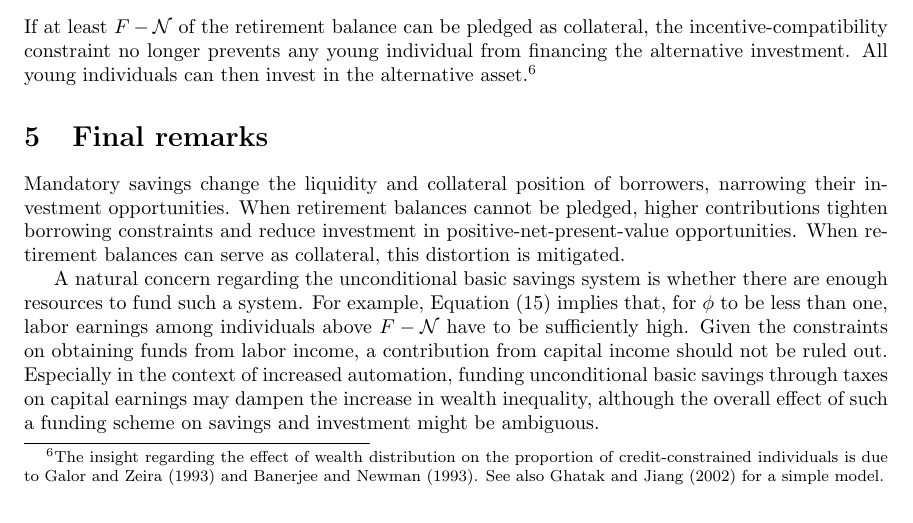
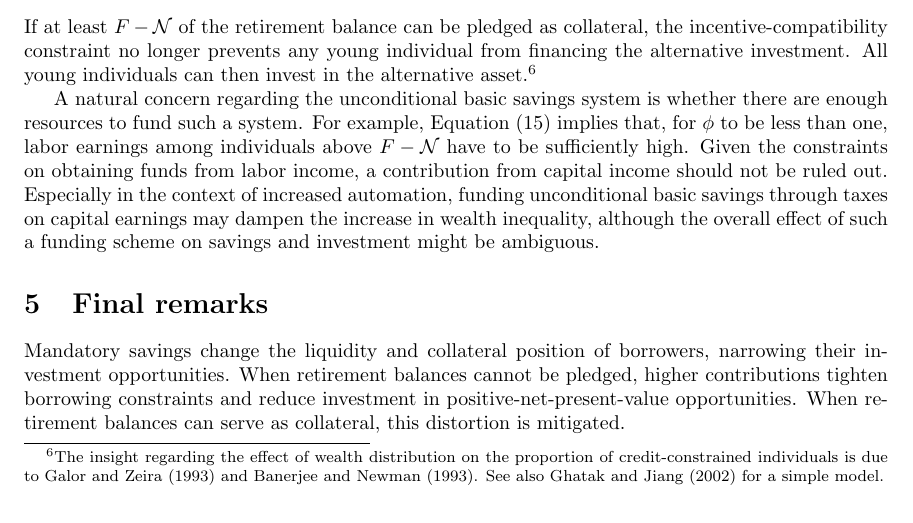
Before and after one commit to oliverpardo1979/Endogenous-borrowing-constraints-03, a LaTeX paper (main.tex): part of page 5 of 6, cut so that both start at the same text. Compiled offline with pdfLaTeX.

Commit message:
Move UBS funding caveat

```diff
--- a/main.tex
+++ b/main.tex
@@ -212,12 +212,12 @@ The source of the inefficiency is not mandatory saving per se, but the lack of p
 \end{enumerate}
 If at least $F-\mathcal{N}$ of the retirement balance can be pledged as collateral, the incentive-compatibility constraint no longer prevents any young individual from financing the alternative investment. All young individuals can then invest in the alternative asset.\footnote{The insight regarding the effect of wealth distribution on the proportion of credit-constrained individuals is due to  \cite{Galor1993} and \cite{Banerjee1993}. See also \cite{Ghatak2002} for a simple model.}
 
+A natural concern regarding the unconditional basic savings system is whether there are enough resources to fund such a system. For example, Equation (\ref{eq:tax}) implies that, for $\phi$ to be less than one, labor earnings among individuals above $F-\mathcal{N}$ have to be sufficiently high. Given the constraints on obtaining funds from labor income, a contribution from capital income should not be ruled out. Especially in the context of increased automation, funding unconditional basic savings through taxes on capital earnings may dampen the increase in wealth inequality, although the overall effect of such a funding scheme on savings and investment might be ambiguous.
+
 \section{Final remarks}
 
 Mandatory savings change the liquidity and collateral position of borrowers, narrowing their investment opportunities. When retirement balances cannot be pledged, higher contributions tighten borrowing constraints and reduce investment in positive-net-present-value opportunities. When retirement balances can serve as collateral, this distortion is mitigated.
 
-A natural concern regarding the unconditional basic savings system is whether there are enough resources to fund such a system. For example, Equation (\ref{eq:tax}) implies that, for $\phi$ to be less than one, labor earnings among individuals above $F-\mathcal{N}$ have to be sufficiently high. Given the constraints on obtaining funds from labor income, a contribution from capital income should not be ruled out. Especially in the context of increased automation, funding unconditional basic savings through taxes on capital earnings may dampen the increase in wealth inequality, although the overall effect of such a funding scheme on savings and investment might be ambiguous.
-
 \bibliography{biblio}
 \bibliographystyle{chicago}
 \end{document}
```
